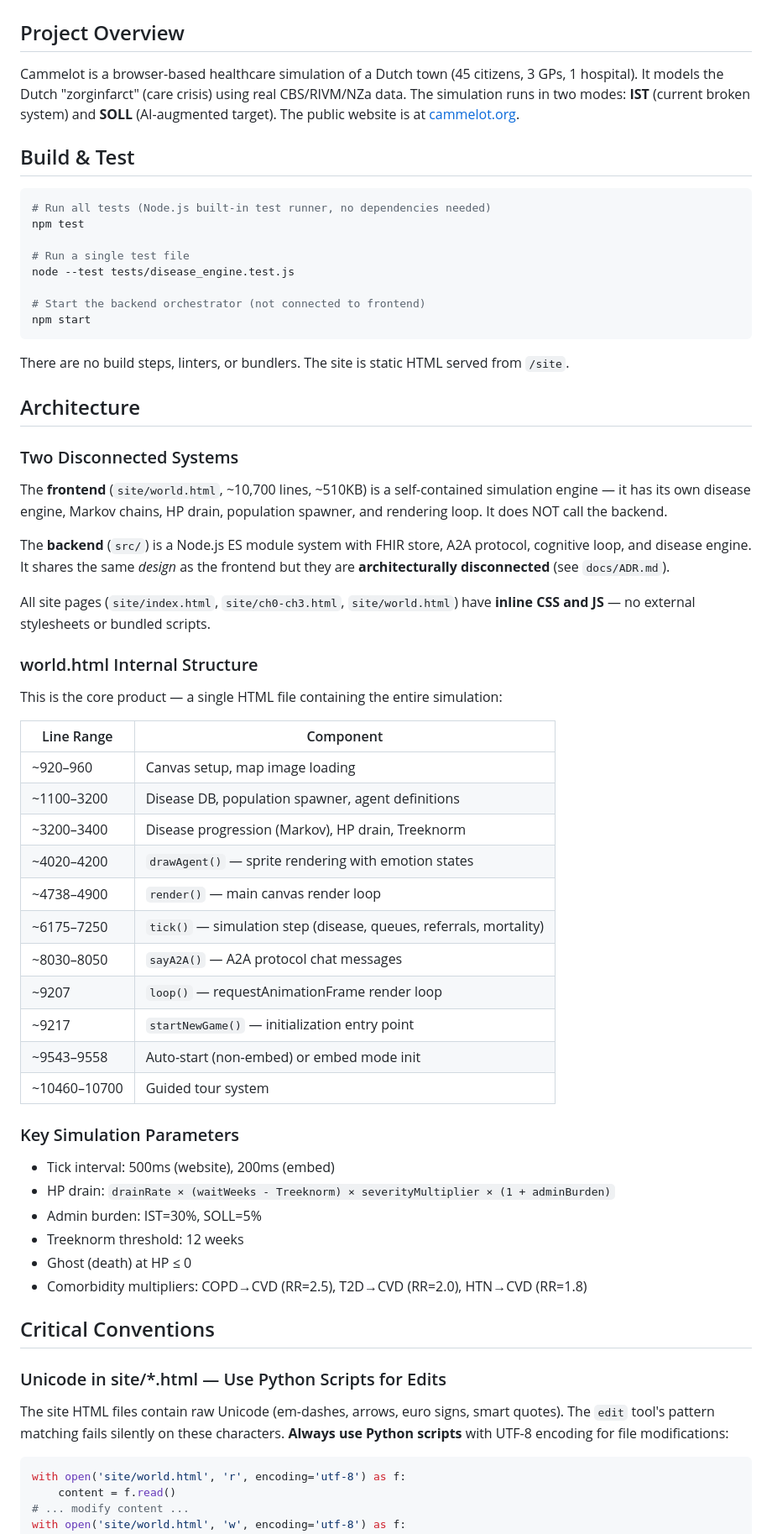
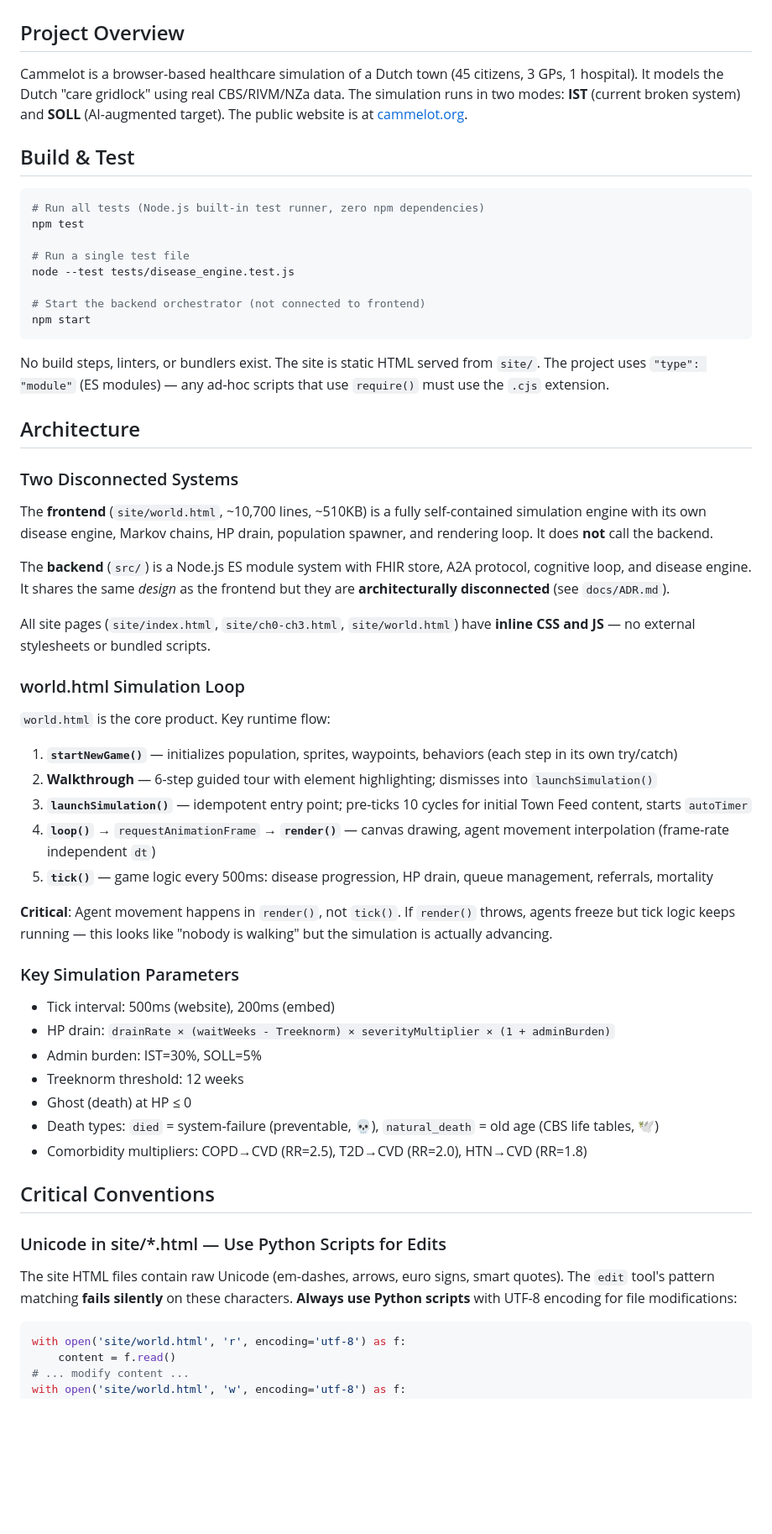
Before and after one commit to cammeleon66/Cammelot, a Markdown page: .github/copilot-instructions.md, the part around one of its changes. Shown at 84% size. Rendered like a GitHub page; blank space fills up the shorter version.

Commit message:
docs: update copilot-instructions.md with session learnings
Co-authored-by: Copilot <223556219+Copilot@users.noreply.github.com>

````diff
--- a/.github/copilot-instructions.md
+++ b/.github/copilot-instructions.md
@@ -2,12 +2,12 @@
 
 ## Project Overview
 
-Cammelot is a browser-based healthcare simulation of a Dutch town (45 citizens, 3 GPs, 1 hospital). It models the Dutch "zorginfarct" (care crisis) using real CBS/RIVM/NZa data. The simulation runs in two modes: **IST** (current broken system) and **SOLL** (AI-augmented target). The public website is at [cammelot.org](https://cammelot.org).
+Cammelot is a browser-based healthcare simulation of a Dutch town (45 citizens, 3 GPs, 1 hospital). It models the Dutch "care gridlock" using real CBS/RIVM/NZa data. The simulation runs in two modes: **IST** (current broken system) and **SOLL** (AI-augmented target). The public website is at [cammelot.org](https://cammelot.org).
 
 ## Build & Test
 
 ```bash
-# Run all tests (Node.js built-in test runner, no dependencies needed)
+# Run all tests (Node.js built-in test runner, zero npm dependencies)
 npm test
 
 # Run a single test file
@@ -17,35 +17,29 @@ node --test tests/disease_engine.test.js
 npm start
 ```
 
-There are no build steps, linters, or bundlers. The site is static HTML served from `/site`.
+No build steps, linters, or bundlers exist. The site is static HTML served from `site/`. The project uses `"type": "module"` (ES modules) — any ad-hoc scripts that use `require()` must use the `.cjs` extension.
 
 ## Architecture
 
 ### Two Disconnected Systems
 
-The **frontend** (`site/world.html`, ~10,700 lines, ~510KB) is a self-contained simulation engine — it has its own disease engine, Markov chains, HP drain, population spawner, and rendering loop. It does NOT call the backend.
+The **frontend** (`site/world.html`, ~10,700 lines, ~510KB) is a fully self-contained simulation engine with its own disease engine, Markov chains, HP drain, population spawner, and rendering loop. It does **not** call the backend.
 
 The **backend** (`src/`) is a Node.js ES module system with FHIR store, A2A protocol, cognitive loop, and disease engine. It shares the same *design* as the frontend but they are **architecturally disconnected** (see `docs/ADR.md`).
 
 All site pages (`site/index.html`, `site/ch0-ch3.html`, `site/world.html`) have **inline CSS and JS** — no external stylesheets or bundled scripts.
 
-### world.html Internal Structure
+### world.html Simulation Loop
 
-This is the core product — a single HTML file containing the entire simulation:
+`world.html` is the core product. Key runtime flow:
 
-| Line Range | Component |
-|------------|-----------|
-| ~920–960 | Canvas setup, map image loading |
-| ~1100–3200 | Disease DB, population spawner, agent definitions |
-| ~3200–3400 | Disease progression (Markov), HP drain, Treeknorm |
-| ~4020–4200 | `drawAgent()` — sprite rendering with emotion states |
-| ~4738–4900 | `render()` — main canvas render loop |
-| ~6175–7250 | `tick()` — simulation step (disease, queues, referrals, mortality) |
-| ~8030–8050 | `sayA2A()` — A2A protocol chat messages |
-| ~9207 | `loop()` — requestAnimationFrame render loop |
-| ~9217 | `startNewGame()` — initialization entry point |
-| ~9543–9558 | Auto-start (non-embed) or embed mode init |
-| ~10460–10700 | Guided tour system |
+1. **`startNewGame()`** — initializes population, sprites, waypoints, behaviors (each step in its own try/catch)
+2. **Walkthrough** — 6-step guided tour with element highlighting; dismisses into `launchSimulation()`
+3. **`launchSimulation()`** — idempotent entry point; pre-ticks 10 cycles for initial Town Feed content, starts `autoTimer`
+4. **`loop()`** → `requestAnimationFrame` → **`render()`** — canvas drawing, agent movement interpolation (frame-rate independent `dt`)
+5. **`tick()`** — game logic every 500ms: disease progression, HP drain, queue management, referrals, mortality
+
+**Critical**: Agent movement happens in `render()`, not `tick()`. If `render()` throws, agents freeze but tick logic keeps running — this looks like "nobody is walking" but the simulation is actually advancing.
 
 ### Key Simulation Parameters
 
@@ -54,13 +48,14 @@ This is the core product — a single HTML file containing the entire simulation
 - Admin burden: IST=30%, SOLL=5%
 - Treeknorm threshold: 12 weeks
 - Ghost (death) at HP ≤ 0
+- Death types: `died` = system-failure (preventable, 💀), `natural_death` = old age (CBS life tables, 🕊)
 - Comorbidity multipliers: COPD→CVD (RR=2.5), T2D→CVD (RR=2.0), HTN→CVD (RR=1.8)
 
 ## Critical Conventions
 
 ### Unicode in site/*.html — Use Python Scripts for Edits
 
-The site HTML files contain raw Unicode (em-dashes, arrows, euro signs, smart quotes). The `edit` tool's pattern matching fails silently on these characters. **Always use Python scripts** with UTF-8 encoding for file modifications:
+The site HTML files contain raw Unicode (em-dashes, arrows, euro signs, smart quotes). The `edit` tool's pattern matching **fails silently** on these characters. **Always use Python scripts** with UTF-8 encoding for file modifications:
 
 ```python
 with open('site/world.html', 'r', encoding='utf-8') as f:
````
Also changed, not shown: other parts of .github/copilot-instructions.md (+22 -17 lines).
